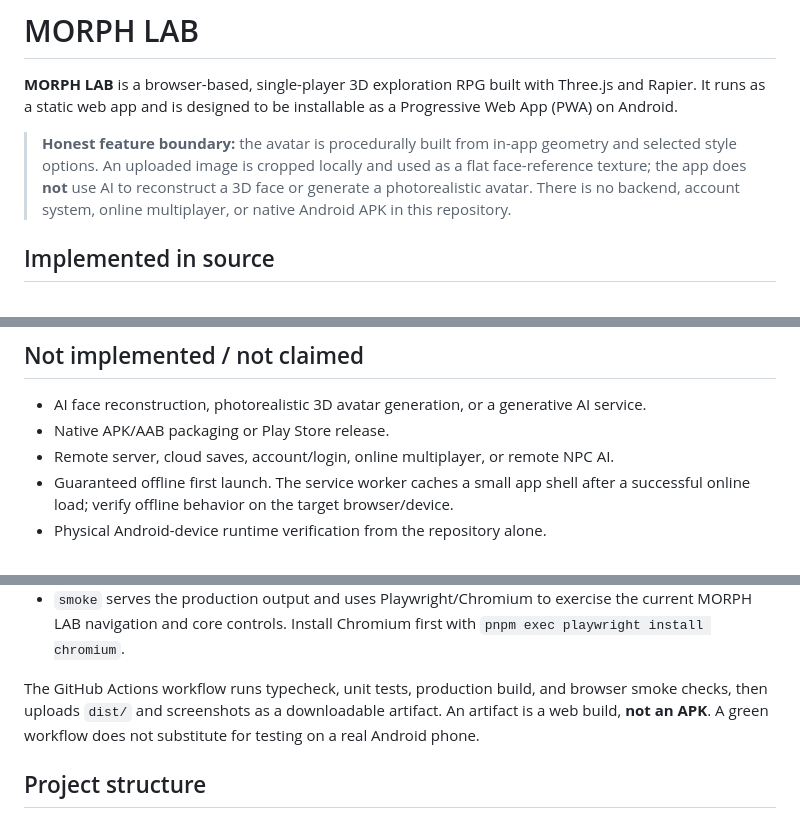
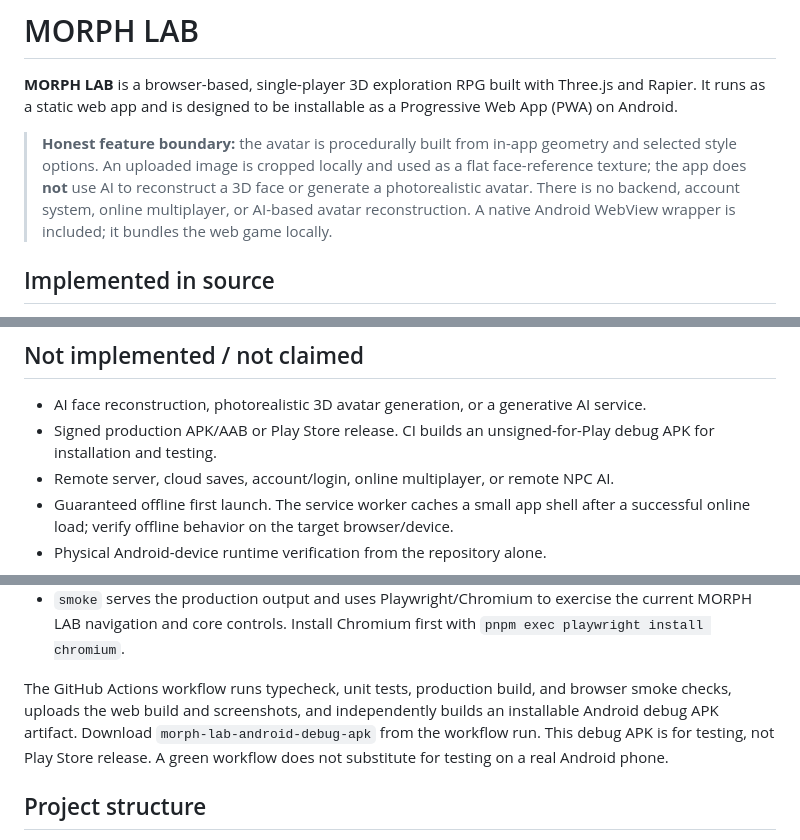
Before and after one commit to davealone69-gif/Morph-Lab, a Markdown page: README.md, 3 parts joined by grey strips. Drawn GitHub-style.

Commit message:
docs(android): document APK build and testing limits

```diff
--- a/README.md
+++ b/README.md
@@ -2,7 +2,7 @@
 
 **MORPH LAB** is a browser-based, single-player 3D exploration RPG built with Three.js and Rapier. It runs as a static web app and is designed to be installable as a Progressive Web App (PWA) on Android.
 
-> **Honest feature boundary:** the avatar is procedurally built from in-app geometry and selected style options. An uploaded image is cropped locally and used as a flat face-reference texture; the app does **not** use AI to reconstruct a 3D face or generate a photorealistic avatar. There is no backend, account system, online multiplayer, or native Android APK in this repository.
+> **Honest feature boundary:** the avatar is procedurally built from in-app geometry and selected style options. An uploaded image is cropped locally and used as a flat face-reference texture; the app does **not** use AI to reconstruct a 3D face or generate a photorealistic avatar. There is no backend, account system, online multiplayer, or AI-based avatar reconstruction. A native Android WebView wrapper is included; it bundles the web game locally.
 
 ## Implemented in source
 
@@ -18,7 +18,7 @@
 ## Not implemented / not claimed
 
 - AI face reconstruction, photorealistic 3D avatar generation, or a generative AI service.
-- Native APK/AAB packaging or Play Store release.
+- Signed production APK/AAB or Play Store release. CI builds an unsigned-for-Play debug APK for installation and testing.
 - Remote server, cloud saves, account/login, online multiplayer, or remote NPC AI.
 - Guaranteed offline first launch. The service worker caches a small app shell after a successful online load; verify offline behavior on the target browser/device.
 - Physical Android-device runtime verification from the repository alone.
@@ -40,7 +40,7 @@ pnpm smoke
 - `build` restores any pinned local assets, builds the Vite app, checks size budgets, and assembles the static share site.
 - `smoke` serves the production output and uses Playwright/Chromium to exercise the current MORPH LAB navigation and core controls. Install Chromium first with `pnpm exec playwright install chromium`.
 
-The GitHub Actions workflow runs typecheck, unit tests, production build, and browser smoke checks, then uploads `dist/` and screenshots as a downloadable artifact. An artifact is a web build, **not an APK**. A green workflow does not substitute for testing on a real Android phone.
+The GitHub Actions workflow runs typecheck, unit tests, production build, and browser smoke checks, uploads the web build and screenshots, and independently builds an installable Android debug APK artifact. Download `morph-lab-android-debug-apk` from the workflow run. This debug APK is for testing, not Play Store release. A green workflow does not substitute for testing on a real Android phone.
 
 ## Project structure
 
```
Also changed, not shown: other parts of README.md (+4 -0 lines).
